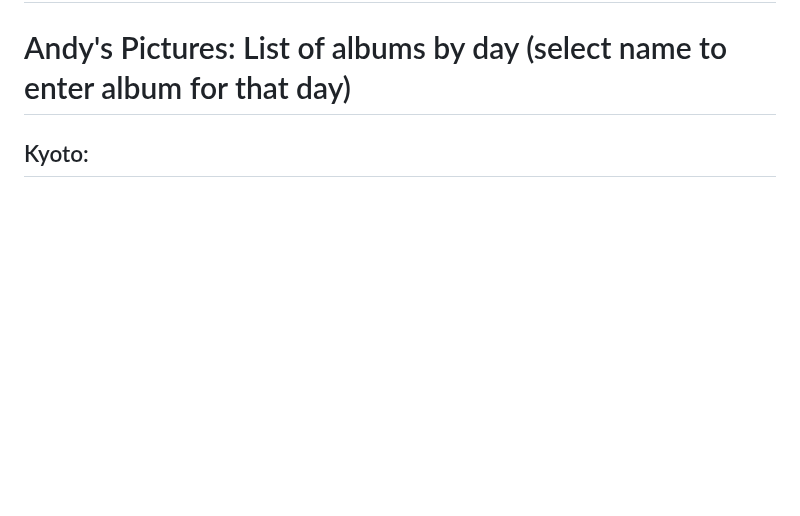
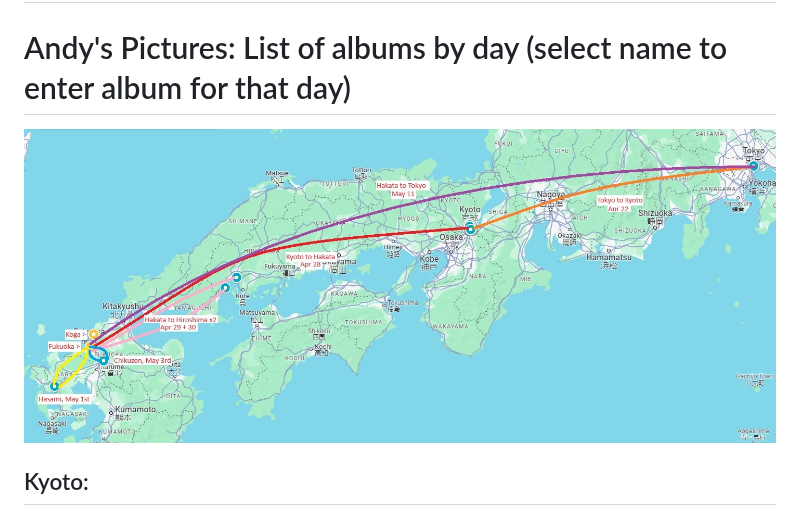
Before and after one commit to docPoacher/hello-world, a Markdown page: japanese/list of google albums.md, the part around the change. GitHub-like rendering; blank space fills up the shorter version.

```diff
--- a/japanese/list of google albums.md
+++ b/japanese/list of google albums.md
@@ -4,7 +4,7 @@
 ---
 
 # Andy's Pictures: List of albums by day (select name to enter album for that day)
-
+![2024 Andy itinerary](2024-trip-over.jpg)
 ## Kyoto:
 April 23
 Southern Higashiyama - One of the condensed temple / shrine areas
```
